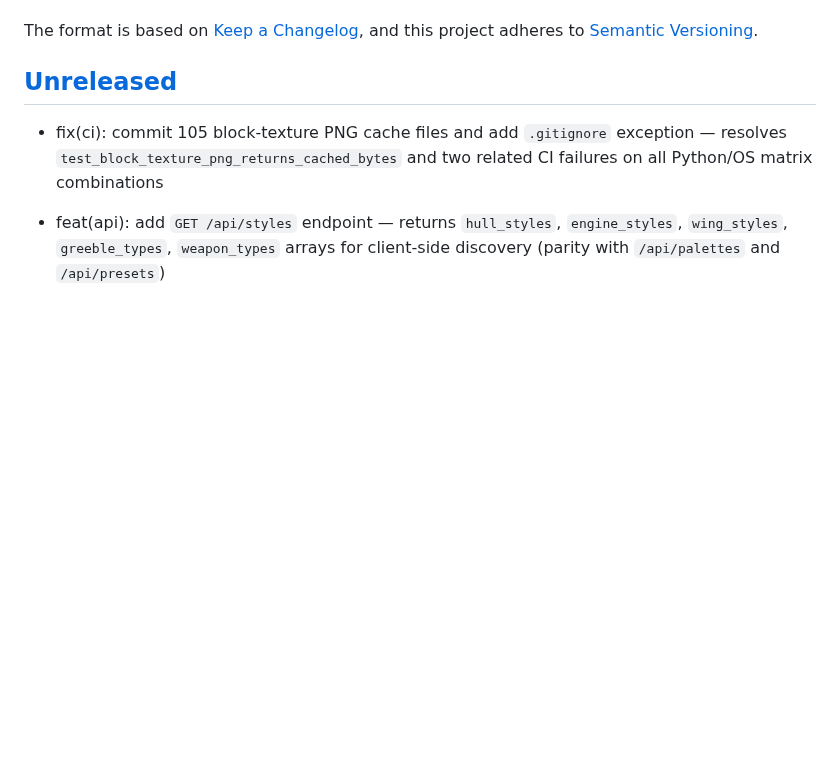
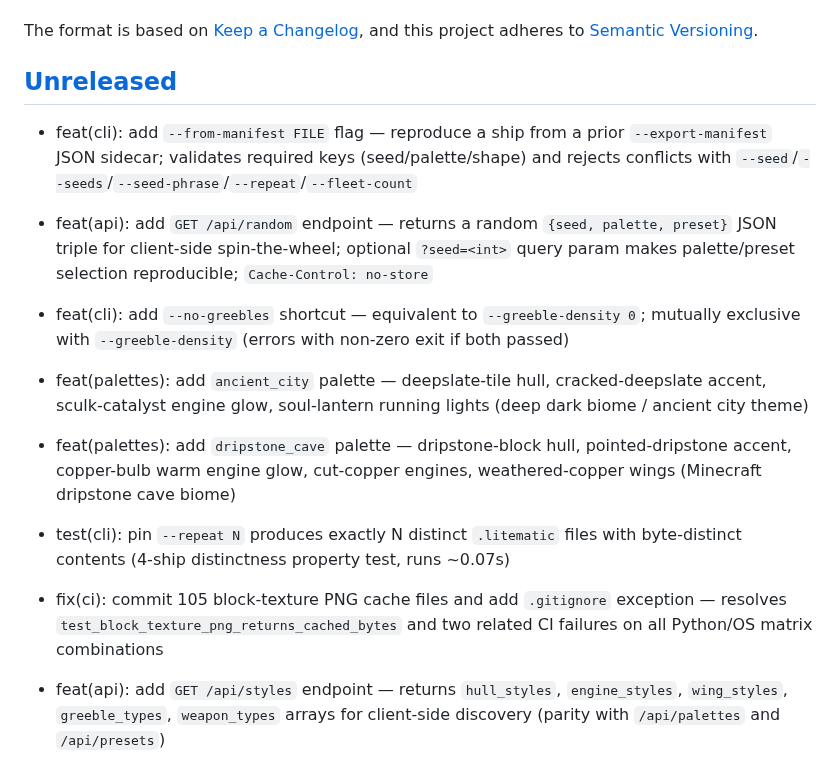
Before and after one commit to KazooKat/Spaceship-Generator, a Markdown page: docs/CHANGELOG.md, the part around the change. GitHub-like rendering; blank space fills up the shorter version.

Commit message:
docs(changelog): add unreleased bullets for tick 2026-04-24 wave-5

```diff
--- a/docs/CHANGELOG.md
+++ b/docs/CHANGELOG.md
@@ -7,6 +7,12 @@ and this project adheres to [Semantic Versioning](https://semver.org/spec/v2.0.0
 
 ## [Unreleased]
 
+- feat(cli): add `--from-manifest FILE` flag — reproduce a ship from a prior `--export-manifest` JSON sidecar; validates required keys (seed/palette/shape) and rejects conflicts with `--seed`/`--seeds`/`--seed-phrase`/`--repeat`/`--fleet-count`
+- feat(api): add `GET /api/random` endpoint — returns a random `{seed, palette, preset}` JSON triple for client-side spin-the-wheel; optional `?seed=<int>` query param makes palette/preset selection reproducible; `Cache-Control: no-store`
+- feat(cli): add `--no-greebles` shortcut — equivalent to `--greeble-density 0`; mutually exclusive with `--greeble-density` (errors with non-zero exit if both passed)
+- feat(palettes): add `ancient_city` palette — deepslate-tile hull, cracked-deepslate accent, sculk-catalyst engine glow, soul-lantern running lights (deep dark biome / ancient city theme)
+- feat(palettes): add `dripstone_cave` palette — dripstone-block hull, pointed-dripstone accent, copper-bulb warm engine glow, cut-copper engines, weathered-copper wings (Minecraft dripstone cave biome)
+- test(cli): pin `--repeat N` produces exactly N distinct `.litematic` files with byte-distinct contents (4-ship distinctness property test, runs ~0.07s)
 - fix(ci): commit 105 block-texture PNG cache files and add `.gitignore` exception — resolves `test_block_texture_png_returns_cached_bytes` and two related CI failures on all Python/OS matrix combinations
 - feat(api): add `GET /api/styles` endpoint — returns `hull_styles`, `engine_styles`, `wing_styles`, `greeble_types`, `weapon_types` arrays for client-side discovery (parity with `/api/palettes` and `/api/presets`)
 - feat(cli): add `--dry-run` flag — resolves and prints generation params (seed, palette, dims, preset) as JSON without writing files; exits 0
```
